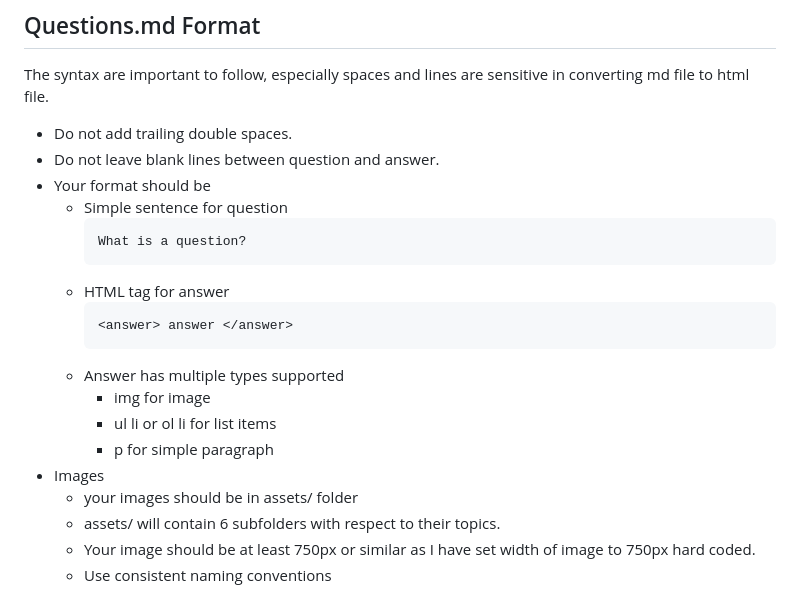
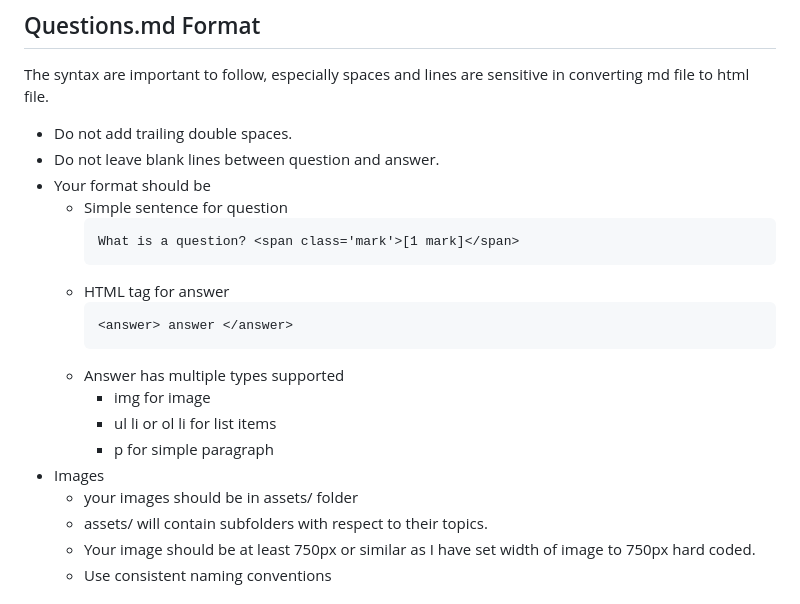
Before and after one commit to KaungPyaeHtet/CS-IGCSE, a Markdown page: Contribution.md, the part around the change. GitHub-like rendering.

````diff
--- a/Contribution.md
+++ b/Contribution.md
@@ -51,7 +51,7 @@ The syntax are important to follow, especially spaces and lines are sensitive in
 * Your format should be
     * Simple sentence for question
         ```md
-        What is a question?
+        What is a question? <span class='mark'>[1 mark]</span>
         ```
     * HTML tag for answer
         ```html
@@ -63,7 +63,7 @@ The syntax are important to follow, especially spaces and lines are sensitive in
         * p for simple paragraph
 * Images
     * your images should be in assets/ folder
-    * assets/ will contain 6 subfolders with respect to their topics.
+    * assets/ will contain subfolders with respect to their topics.
     * Your image should be at least 750px or similar as I have set width of image to 750px hard coded.
     * Use consistent naming conventions
 
````
Also changed, not shown: Questions.md (+190 -74 lines), assets/algorithms/guess-answer.png (added), assets/algorithms/guess-question.png (added), assets/network/internetaccess-ans.png (added), assets/network/internetaccess-ques.png (added), 3 other files.
